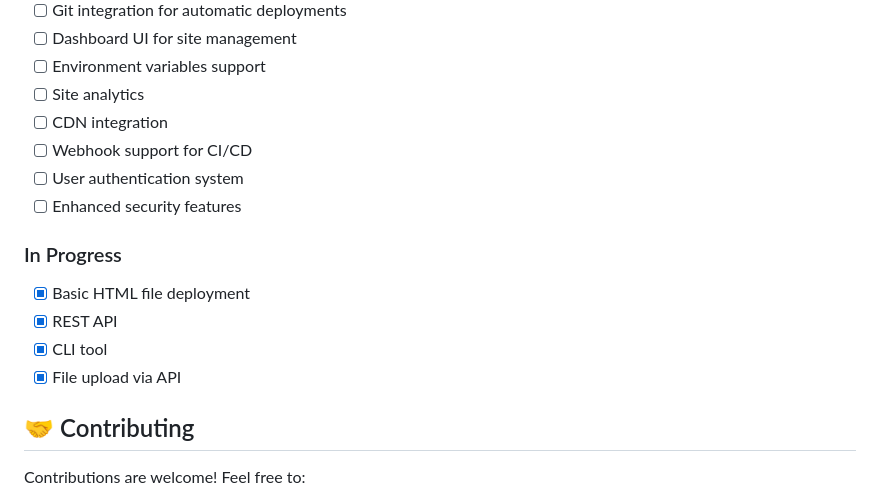
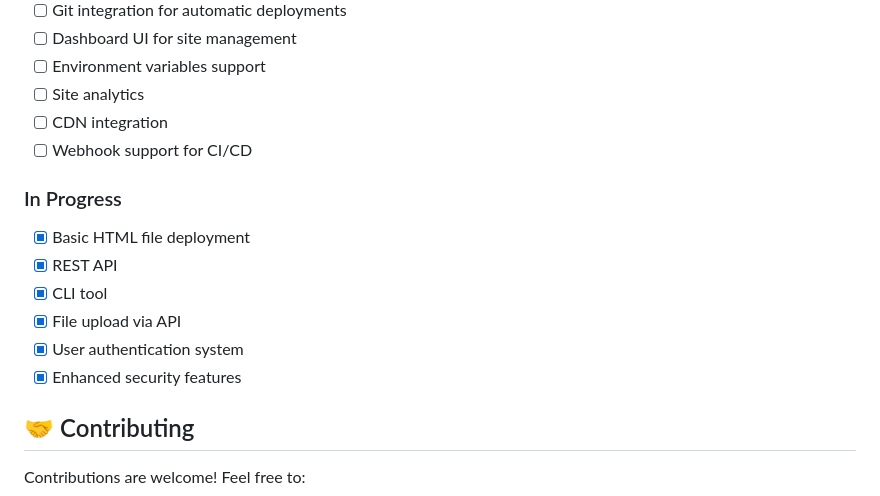
Before and after one commit to ruikdev/Swiftly, a Markdown page: README.md, the part around the change. GitHub-like rendering.

```diff
--- a/README.md
+++ b/README.md
@@ -328,14 +328,14 @@ You can modify these in [app.py](app.py).
 - [ ] Site analytics
 - [ ] CDN integration
 - [ ] Webhook support for CI/CD
-- [ ] User authentication system
-- [ ] Enhanced security features
 
 ### In Progress
 - [x] Basic HTML file deployment
 - [x] REST API
 - [x] CLI tool
 - [x] File upload via API
+- [x] User authentication system
+- [x] Enhanced security features
 
 ## 🤝 Contributing
 
```
Also changed, not shown: README.fr.md (+2 -2 lines).
